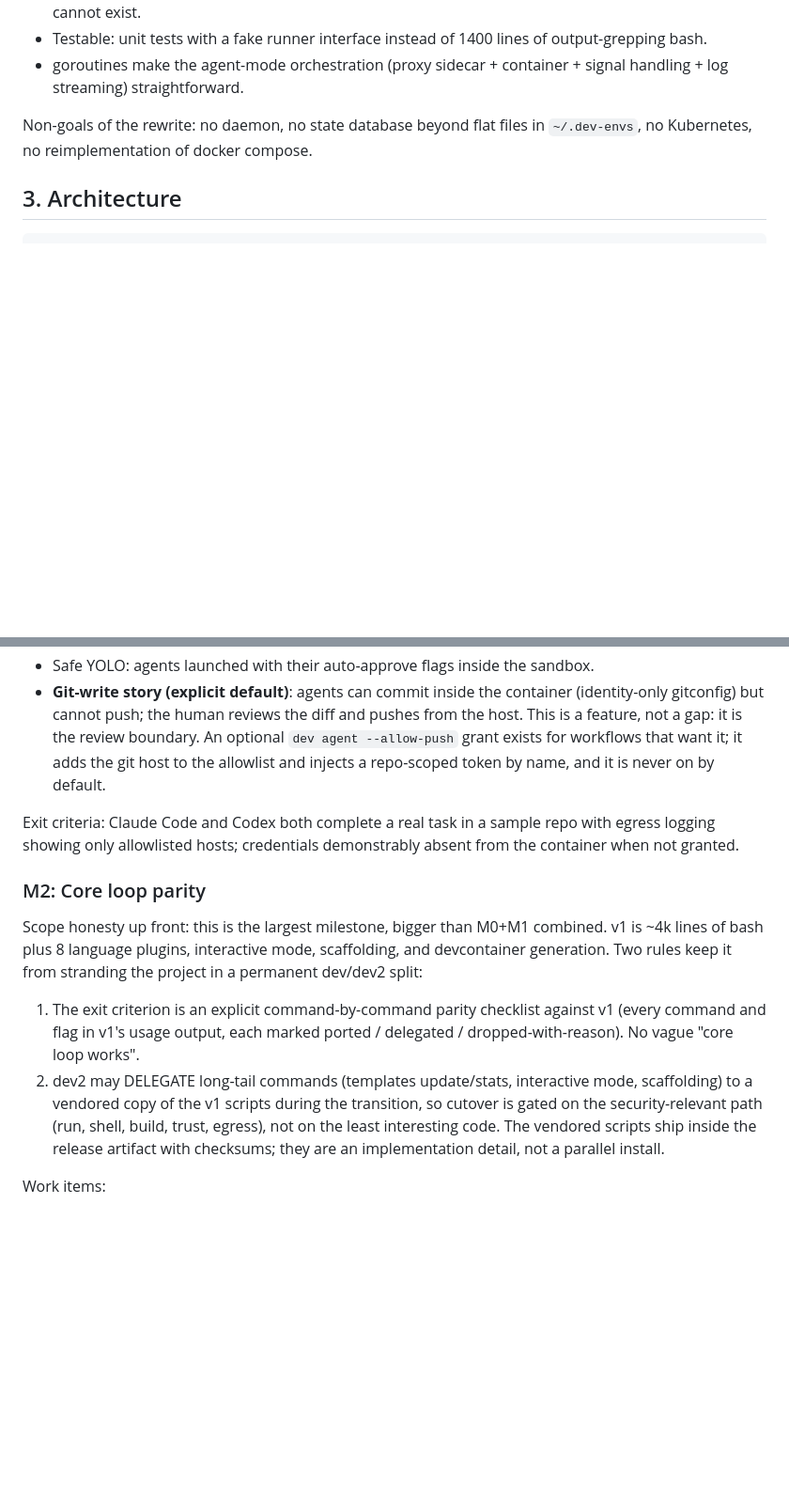
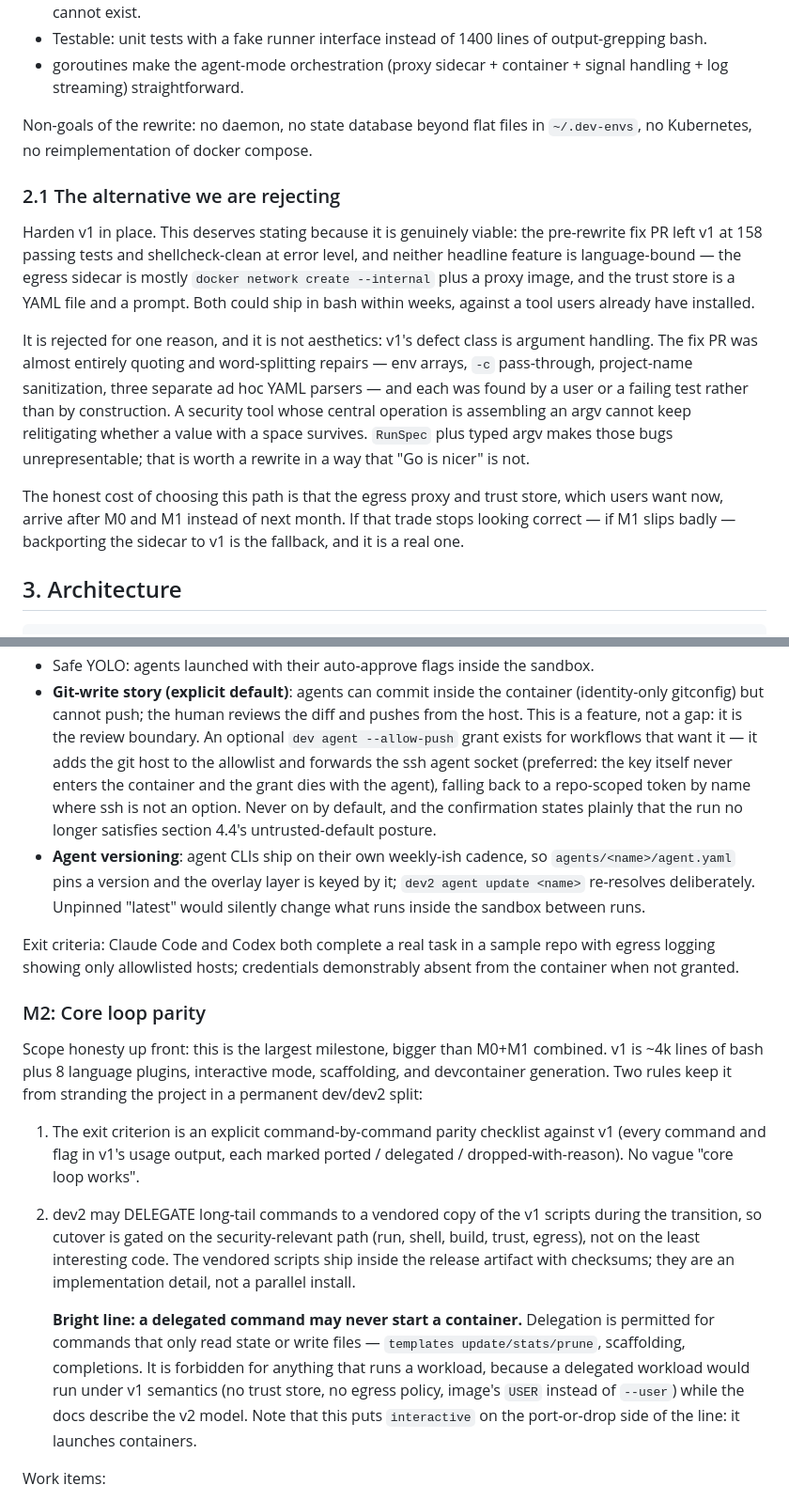
Before and after one commit to mwing/isolated-dev, a Markdown page: docs/ROADMAP.md, 2 parts joined by grey strips. Shown at 94% size. Rendered like a GitHub page; blank space fills up the shorter version.

````diff
--- a/docs/ROADMAP.md
+++ b/docs/ROADMAP.md
@@ -49,6 +49,29 @@ in v2 (breaking changes are acceptable and expected).
 Non-goals of the rewrite: no daemon, no state database beyond flat files in
 `~/.dev-envs`, no Kubernetes, no reimplementation of docker compose.
 
+### 2.1 The alternative we are rejecting
+
+Harden v1 in place. This deserves stating because it is genuinely viable:
+the pre-rewrite fix PR left v1 at 158 passing tests and shellcheck-clean at
+error level, and neither headline feature is language-bound — the egress
+sidecar is mostly `docker network create --internal` plus a proxy image, and
+the trust store is a YAML file and a prompt. Both could ship in bash within
+weeks, against a tool users already have installed.
+
+It is rejected for one reason, and it is not aesthetics: v1's defect class
+is argument handling. The fix PR was almost entirely quoting and
+word-splitting repairs — env arrays, `-c` pass-through, project-name
+sanitization, three separate ad hoc YAML parsers — and each was found by a
+user or a failing test rather than by construction. A security tool whose
+central operation is assembling an argv cannot keep relitigating whether a
+value with a space survives. `RunSpec` plus typed argv makes those bugs
+unrepresentable; that is worth a rewrite in a way that "Go is nicer" is not.
+
+The honest cost of choosing this path is that the egress proxy and trust
+store, which users want now, arrive after M0 and M1 instead of next month.
+If that trade stops looking correct — if M1 slips badly — backporting the
+sidecar to v1 is the fallback, and it is a real one.
+
 ## 3. Architecture
 
 ```
@@ -211,8 +283,16 @@ real OrbStack.
   container (identity-only gitconfig) but cannot push; the human reviews the
   diff and pushes from the host. This is a feature, not a gap: it is the
   review boundary. An optional `dev agent --allow-push` grant exists for
-  workflows that want it; it adds the git host to the allowlist and injects a
-  repo-scoped token by name, and it is never on by default.
+  workflows that want it — it adds the git host to the allowlist and
+  forwards the ssh agent socket (preferred: the key itself never enters the
+  container and the grant dies with the agent), falling back to a
+  repo-scoped token by name where ssh is not an option. Never on by default,
+  and the confirmation states plainly that the run no longer satisfies
+  section 4.4's untrusted-default posture.
+- **Agent versioning**: agent CLIs ship on their own weekly-ish cadence, so
+  `agents/<name>/agent.yaml` pins a version and the overlay layer is keyed
+  by it; `dev2 agent update <name>` re-resolves deliberately. Unpinned
+  "latest" would silently change what runs inside the sandbox between runs.
 
 Exit criteria: Claude Code and Codex both complete a real task in a sample
 repo with egress logging showing only allowlisted hosts; credentials
@@ -228,12 +308,20 @@ the project in a permanent dev/dev2 split:
 1. The exit criterion is an explicit command-by-command parity checklist
    against v1 (every command and flag in v1's usage output, each marked
    ported / delegated / dropped-with-reason). No vague "core loop works".
-2. dev2 may DELEGATE long-tail commands (templates update/stats, interactive
-   mode, scaffolding) to a vendored copy of the v1 scripts during the
-   transition, so cutover is gated on the security-relevant path (run,
-   shell, build, trust, egress), not on the least interesting code. The
-   vendored scripts ship inside the release artifact with checksums; they
-   are an implementation detail, not a parallel install.
+2. dev2 may DELEGATE long-tail commands to a vendored copy of the v1 scripts
+   during the transition, so cutover is gated on the security-relevant path
+   (run, shell, build, trust, egress), not on the least interesting code.
+   The vendored scripts ship inside the release artifact with checksums;
+   they are an implementation detail, not a parallel install.
+
+   **Bright line: a delegated command may never start a container.**
+   Delegation is permitted for commands that only read state or write files
+   — `templates update/stats/prune`, scaffolding, completions. It is
+   forbidden for anything that runs a workload, because a delegated workload
+   would run under v1 semantics (no trust store, no egress policy, image's
+   `USER` instead of `--user`) while the docs describe the v2 model. Note
+   that this puts `interactive` on the port-or-drop side of the line: it
+   launches containers.
 
 Work items:
 
````
Also changed, not shown: other parts of docs/ROADMAP.md (+73 -11 lines).
